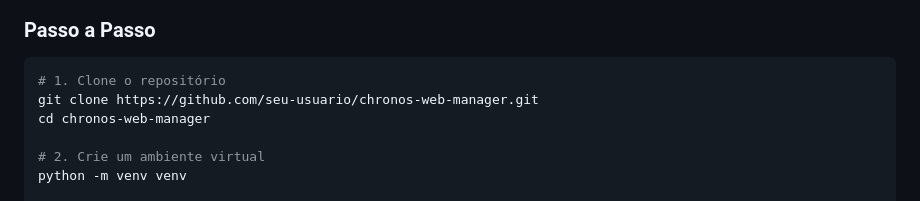
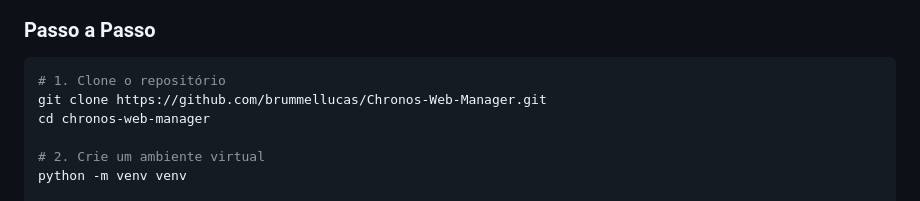
Before and after one commit to brummellucas/Chronos-Web-Manager, a Markdown page: README.md, the part around the change. Rendered like a GitHub page.

````diff
--- a/README.md
+++ b/README.md
@@ -112,7 +112,7 @@
 
 ```bash
 # 1. Clone o repositório
-git clone https://github.com/seu-usuario/chronos-web-manager.git
+git clone https://github.com/brummellucas/Chronos-Web-Manager.git
 cd chronos-web-manager
 
 # 2. Crie um ambiente virtual
````
